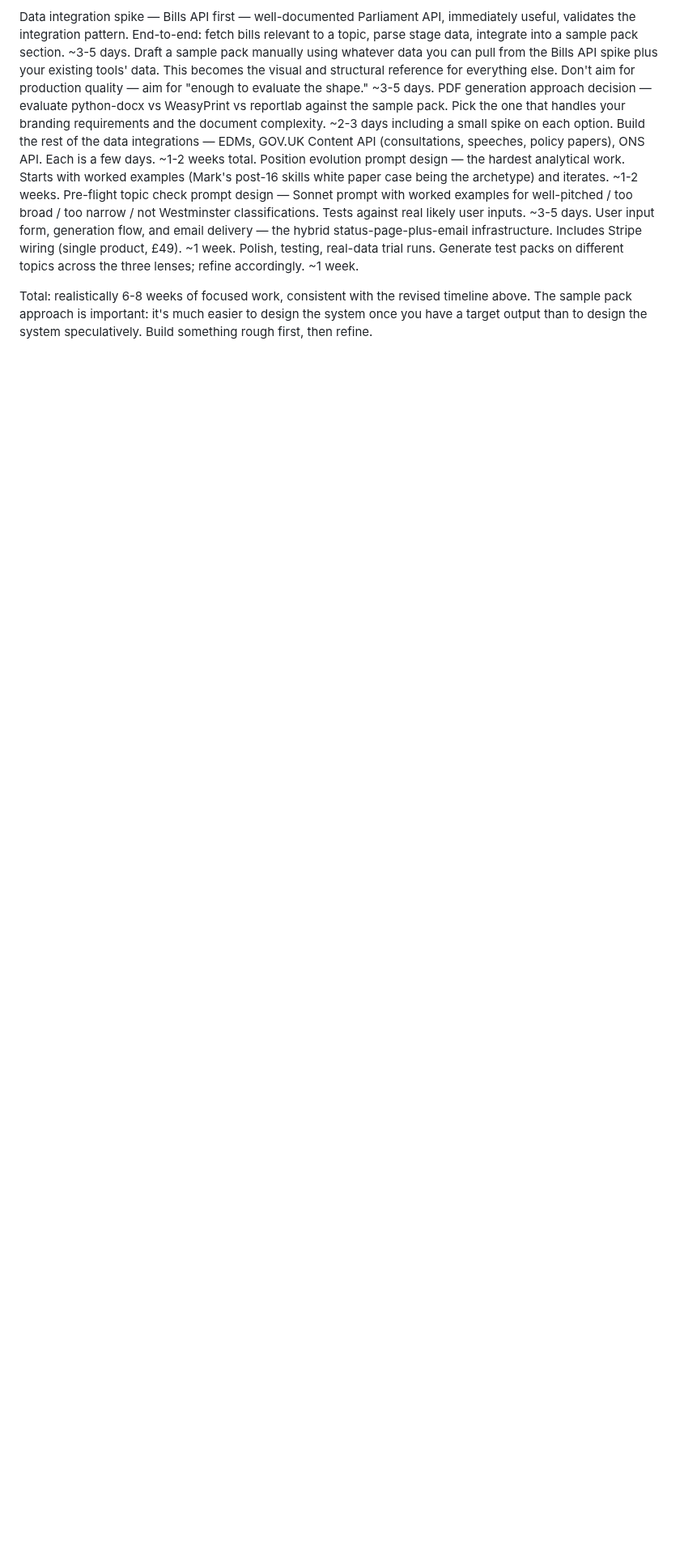
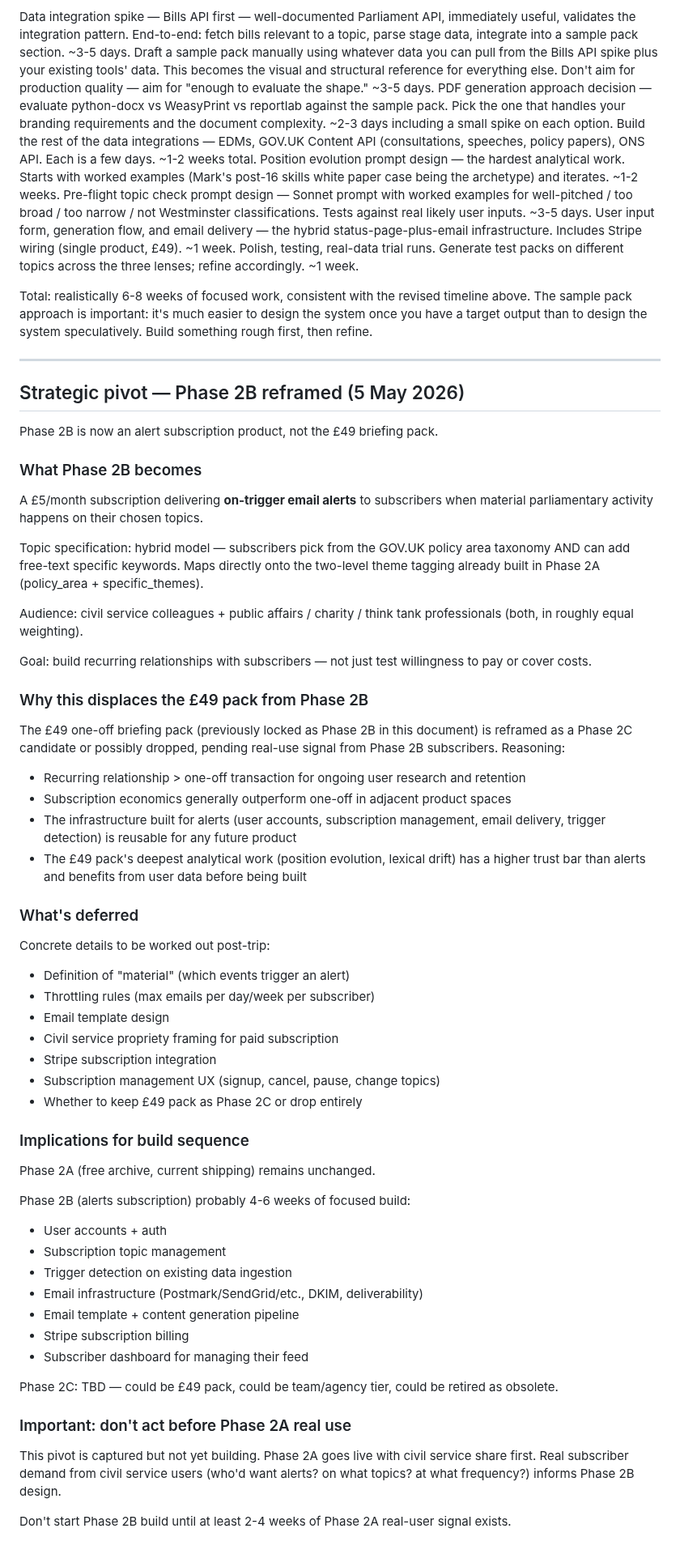
Before and after one commit to markyf801/Westminsterbrief, a Markdown page: docs/phase2-stakeholder-briefing-pack.md, the part around the change. Shown at 81% size. Rendered like a GitHub page; blank space fills up the shorter version.

Commit message:
Capture Phase 2B strategic pivot: alerts subscription (5 May 2026)
Phase 2B reframed from £49 one-off briefing pack to £5/month alert
subscription. Briefing pack moves to Phase 2C candidate or dropped
pending real-use signal from Phase 2A. Build gate: 2-4 weeks of
Phase 2A real-user data before Phase 2B starts.

Co-Authored-By: Claude Sonnet 4.6 <noreply@anthropic.com>

```diff
--- a/docs/phase2-stakeholder-briefing-pack.md
+++ b/docs/phase2-stakeholder-briefing-pack.md
@@ -754,3 +754,80 @@ Polish, testing, real-data trial runs. Generate test packs on different topics a
 
 Total: realistically 6-8 weeks of focused work, consistent with the revised timeline above.
 The sample pack approach is important: it's much easier to design the system once you have a target output than to design the system speculatively. Build something rough first, then refine.
+
+---
+
+## Strategic pivot — Phase 2B reframed (5 May 2026)
+
+Phase 2B is now an alert subscription product, not the £49 briefing pack.
+
+### What Phase 2B becomes
+
+A £5/month subscription delivering **on-trigger email alerts** to
+subscribers when material parliamentary activity happens on their
+chosen topics.
+
+Topic specification: hybrid model — subscribers pick from the GOV.UK
+policy area taxonomy AND can add free-text specific keywords. Maps
+directly onto the two-level theme tagging already built in Phase 2A
+(policy_area + specific_themes).
+
+Audience: civil service colleagues + public affairs / charity / think
+tank professionals (both, in roughly equal weighting).
+
+Goal: build recurring relationships with subscribers — not just test
+willingness to pay or cover costs.
+
+### Why this displaces the £49 pack from Phase 2B
+
+The £49 one-off briefing pack (previously locked as Phase 2B in this
+document) is reframed as a Phase 2C candidate or possibly dropped,
+pending real-use signal from Phase 2B subscribers. Reasoning:
+
+- Recurring relationship > one-off transaction for ongoing user
+  research and retention
+- Subscription economics generally outperform one-off in adjacent
+  product spaces
+- The infrastructure built for alerts (user accounts, subscription
+  management, email delivery, trigger detection) is reusable for any
+  future product
+- The £49 pack's deepest analytical work (position evolution,
+  lexical drift) has a higher trust bar than alerts and benefits from
+  user data before being built
+
+### What's deferred
+
+Concrete details to be worked out post-trip:
+- Definition of "material" (which events trigger an alert)
+- Throttling rules (max emails per day/week per subscriber)
+- Email template design
+- Civil service propriety framing for paid subscription
+- Stripe subscription integration
+- Subscription management UX (signup, cancel, pause, change topics)
+- Whether to keep £49 pack as Phase 2C or drop entirely
+
+### Implications for build sequence
+
+Phase 2A (free archive, current shipping) remains unchanged.
+
+Phase 2B (alerts subscription) probably 4-6 weeks of focused build:
+- User accounts + auth
+- Subscription topic management
+- Trigger detection on existing data ingestion
+- Email infrastructure (Postmark/SendGrid/etc., DKIM, deliverability)
+- Email template + content generation pipeline
+- Stripe subscription billing
+- Subscriber dashboard for managing their feed
+
+Phase 2C: TBD — could be £49 pack, could be team/agency tier, could
+be retired as obsolete.
+
+### Important: don't act before Phase 2A real use
+
+This pivot is captured but not yet building. Phase 2A goes live with
+civil service share first. Real subscriber demand from civil service
+users (who'd want alerts? on what topics? at what frequency?)
+informs Phase 2B design.
+
+Don't start Phase 2B build until at least 2-4 weeks of Phase 2A
+real-user signal exists.
```
